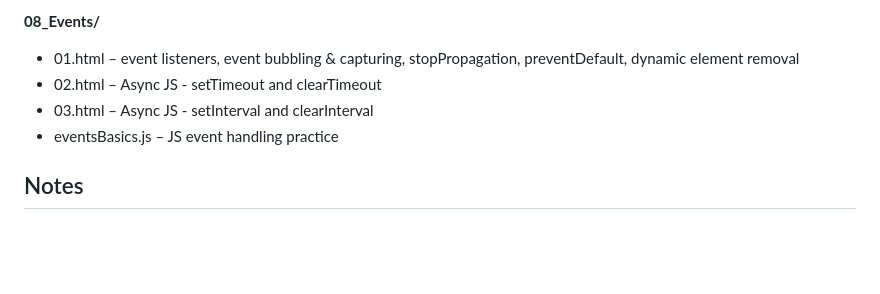
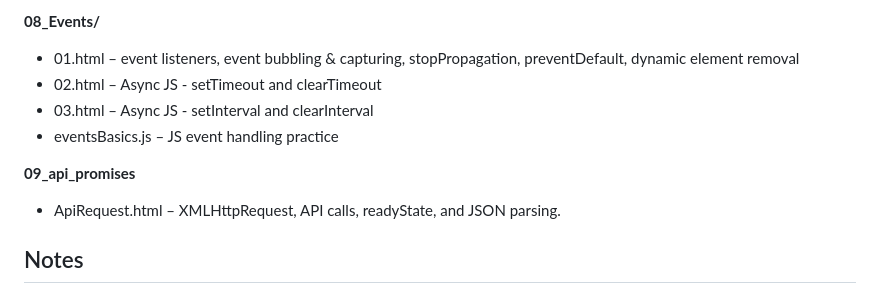
Before and after one commit to codewith-Ansh/my-JS-Preparation, a Markdown page: README.md, the part around the change. GitHub-like rendering; blank space fills up the shorter version.

Commit message:
Updated with XHR Request tutorial

```diff
--- a/README.md
+++ b/README.md
@@ -62,6 +62,9 @@ This folder contains my JavaScript practice files where I'm learning and experim
 - 03.html – Async JS - setInterval and clearInterval
 - eventsBasics.js – JS event handling practice
 
+**09_api_promises**
+- ApiRequest.html – XMLHttpRequest, API calls, readyState, and JSON parsing.
+
 ## Notes
 
 - This is just my personal learning space.
```
